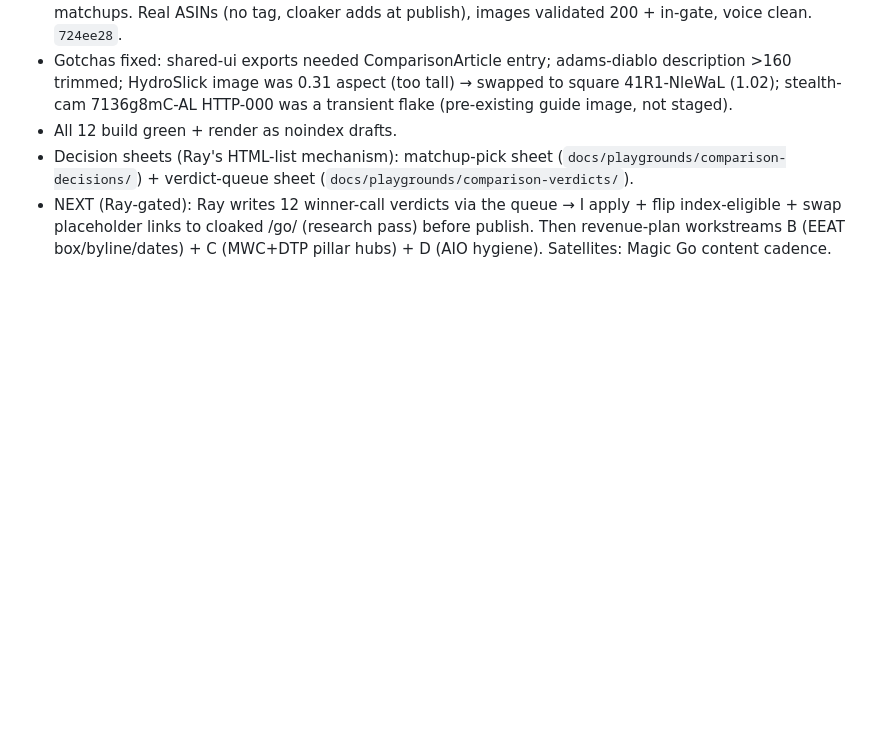
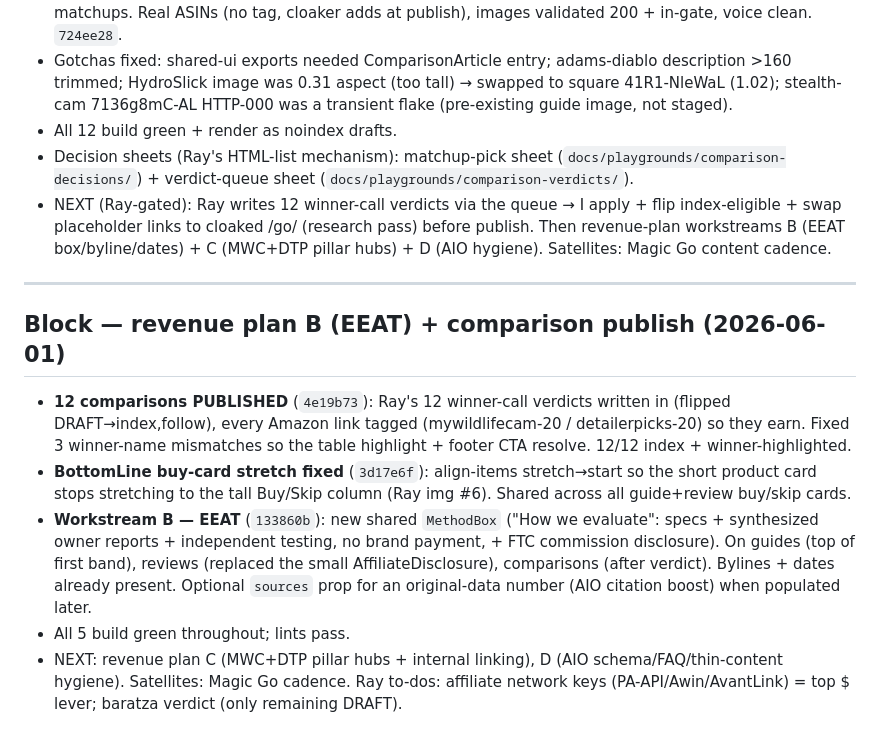
Before and after one commit to champrt78/affiliate-kit, a Markdown page: docs/sessions/Session_2026-05-31.md, the part around the change. Drawn GitHub-style; blank space fills up the shorter version.

Commit message:
docs(session): comparisons published + bottomline fix + EEAT MethodBox
Co-Authored-By: Claude Opus 4.8 (1M context) <noreply@anthropic.com>

```diff
--- a/docs/sessions/Session_2026-05-31.md
+++ b/docs/sessions/Session_2026-05-31.md
@@ -367,3 +367,11 @@ Dispatched one ce-design-implementation-reviewer per site (parallel). They valid
 - All 12 build green + render as noindex drafts.
 - Decision sheets (Ray's HTML-list mechanism): matchup-pick sheet (`docs/playgrounds/comparison-decisions/`) + verdict-queue sheet (`docs/playgrounds/comparison-verdicts/`).
 - NEXT (Ray-gated): Ray writes 12 winner-call verdicts via the queue → I apply + flip index-eligible + swap placeholder links to cloaked /go/ (research pass) before publish. Then revenue-plan workstreams B (EEAT box/byline/dates) + C (MWC+DTP pillar hubs) + D (AIO hygiene). Satellites: Magic Go content cadence.
+
+---
+## Block — revenue plan B (EEAT) + comparison publish (2026-06-01)
+- **12 comparisons PUBLISHED** (`4e19b73`): Ray's 12 winner-call verdicts written in (flipped DRAFT→index,follow), every Amazon link tagged (mywildlifecam-20 / detailerpicks-20) so they earn. Fixed 3 winner-name mismatches so the table highlight + footer CTA resolve. 12/12 index + winner-highlighted.
+- **BottomLine buy-card stretch fixed** (`3d17e6f`): align-items stretch→start so the short product card stops stretching to the tall Buy/Skip column (Ray img #6). Shared across all guide+review buy/skip cards.
+- **Workstream B — EEAT** (`133860b`): new shared `MethodBox` ("How we evaluate": specs + synthesized owner reports + independent testing, no brand payment, + FTC commission disclosure). On guides (top of first band), reviews (replaced the small AffiliateDisclosure), comparisons (after verdict). Bylines + dates already present. Optional `sources` prop for an original-data number (AIO citation boost) when populated later.
+- All 5 build green throughout; lints pass.
+- NEXT: revenue plan C (MWC+DTP pillar hubs + internal linking), D (AIO schema/FAQ/thin-content hygiene). Satellites: Magic Go cadence. Ray to-dos: affiliate network keys (PA-API/Awin/AvantLink) = top $ lever; baratza verdict (only remaining DRAFT).
```
